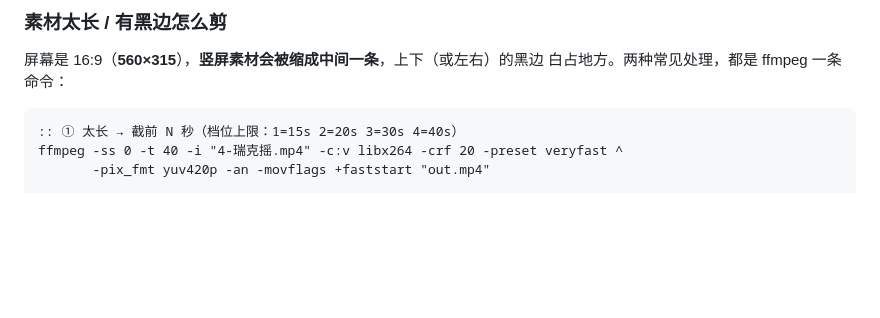
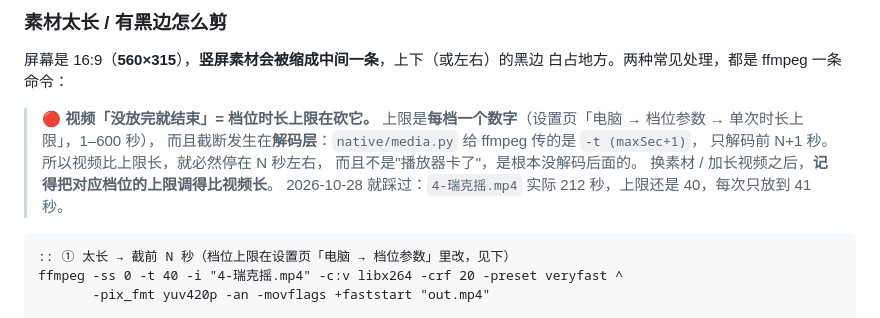
Before and after one commit to zuige66/douyin-live, a Markdown page: README.md, the part around the change. GitHub-like rendering; blank space fills up the shorter version.

Commit message:
docs(media): 说清「视频没放完就结束」= 档位时长上限在解码层截断
主人：「帮我看看为什么每次放视频，好像没放完就会结束了」。

根因不在播放器，在上限：native/media.py 给 ffmpeg 传 `-t (maxSec+1)`，
只解码前 N+1 秒。所以视频比上限长就必然停在 N 秒左右。

实测素材长度 vs 当时的上限：
  1-你干嘛~~.mp4      5.0s   / 15s  → 放完
  2-man.mp4          10.3s   / 20s  → 放完
  3-奶龙捧腹大笑.mp4   18.0s   / 30s  → 放完
  4-瑞克摇.mp4       212.2s   / 40s  → 只放到 41 秒 ← 就是它
  0-梁圣巡演.mp4      83.2s   / 120s → 放完

配置已按实际长度调成 20/30/60/240（走 POST /media/config，不用重启）。
README 补一段说明：上限是每档一个数字、截断在解码层、换素材后要跟着调。

顺带确认：礼物媒体**不会**被她说话打断（只有 0 档闲时/点播会，
点播有 20 秒宽限期），日志里整晚只出现过一次。

````diff
--- a/README.md
+++ b/README.md
@@ -1377,8 +1377,16 @@ zhibo/media/
 屏幕是 16:9（**560×315**），**竖屏素材会被缩成中间一条**，上下（或左右）的黑边
 白占地方。两种常见处理，都是 ffmpeg 一条命令：
 
+> 🔴 **视频「没放完就结束」= 档位时长上限在砍它。**
+> 上限是**每档一个数字**（设置页「电脑 → 档位参数 → 单次时长上限」，1–600 秒），
+> 而且截断发生在**解码层**：`native/media.py` 给 ffmpeg 传的是 `-t (maxSec+1)`，
+> 只解码前 N+1 秒。所以视频比上限长，就必然停在 N 秒左右，
+> 而且不是"播放器卡了"，是根本没解码后面的。
+> 换素材 / 加长视频之后，**记得把对应档位的上限调得比视频长**。
+> 2026-10-28 就踩过：`4-瑞克摇.mp4` 实际 212 秒，上限还是 40，每次只放到 41 秒。
+
 ```bat
-:: ① 太长 → 截前 N 秒（档位上限：1=15s 2=20s 3=30s 4=40s）
+:: ① 太长 → 截前 N 秒（档位上限在设置页「电脑 → 档位参数」里改，见下）
 ffmpeg -ss 0 -t 40 -i "4-瑞克摇.mp4" -c:v libx264 -crf 20 -preset veryfast ^
        -pix_fmt yuv420p -an -movflags +faststart "out.mp4"
 
````
